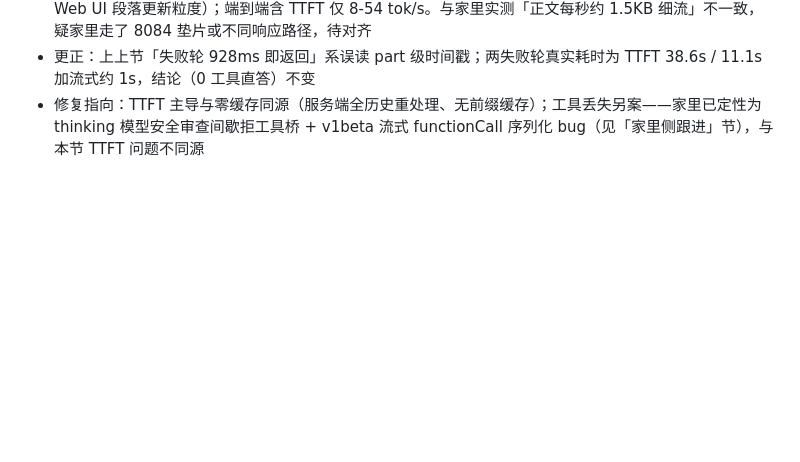
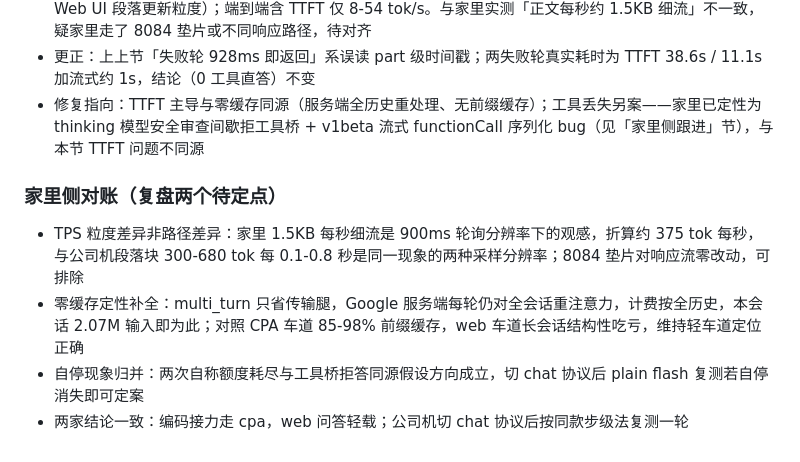
Before and after one commit to yuki-czf/dsh-base, a Markdown page: journal/2026-11-14.md, the part around the change. Drawn GitHub-style; blank space fills up the shorter version.

Commit message:
journal: home-side reconciliation - TPS granularity same phenomenon at different sampling; zero-cache structural cost vs CPA prefix cache

```diff
--- a/journal/2026-11-14.md
+++ b/journal/2026-11-14.md
@@ -115,3 +115,10 @@
 - TPS：流式期为段落级大块到达（span 0.1-0.8s 内塞 300-680 tok，突发 782-5183 tok/s，即 Gemini Web UI 段落更新粒度）；端到端含 TTFT 仅 8-54 tok/s。与家里实测「正文每秒约 1.5KB 细流」不一致，疑家里走了 8084 垫片或不同响应路径，待对齐
 - 更正：上上节「失败轮 928ms 即返回」系误读 part 级时间戳；两失败轮真实耗时为 TTFT 38.6s / 11.1s 加流式约 1s，结论（0 工具直答）不变
 - 修复指向：TTFT 主导与零缓存同源（服务端全历史重处理、无前缀缓存）；工具丢失另案——家里已定性为 thinking 模型安全审查间歇拒工具桥 + v1beta 流式 functionCall 序列化 bug（见「家里侧跟进」节），与本节 TTFT 问题不同源
+
+### 家里侧对账（复盘两个待定点）
+
+- TPS 粒度差异非路径差异：家里 1.5KB 每秒细流是 900ms 轮询分辨率下的观感，折算约 375 tok 每秒，与公司机段落块 300-680 tok 每 0.1-0.8 秒是同一现象的两种采样分辨率；8084 垫片对响应流零改动，可排除
+- 零缓存定性补全：multi_turn 只省传输腿，Google 服务端每轮仍对全会话重注意力，计费按全历史，本会话 2.07M 输入即为此；对照 CPA 车道 85-98% 前缀缓存，web 车道长会话结构性吃亏，维持轻车道定位正确
+- 自停现象归并：两次自称额度耗尽与工具桥拒答同源假设方向成立，切 chat 协议后 plain flash 复测若自停消失即可定案
+- 两家结论一致：编码接力走 cpa，web 问答轻载；公司机切 chat 协议后按同款步级法复测一轮
```
